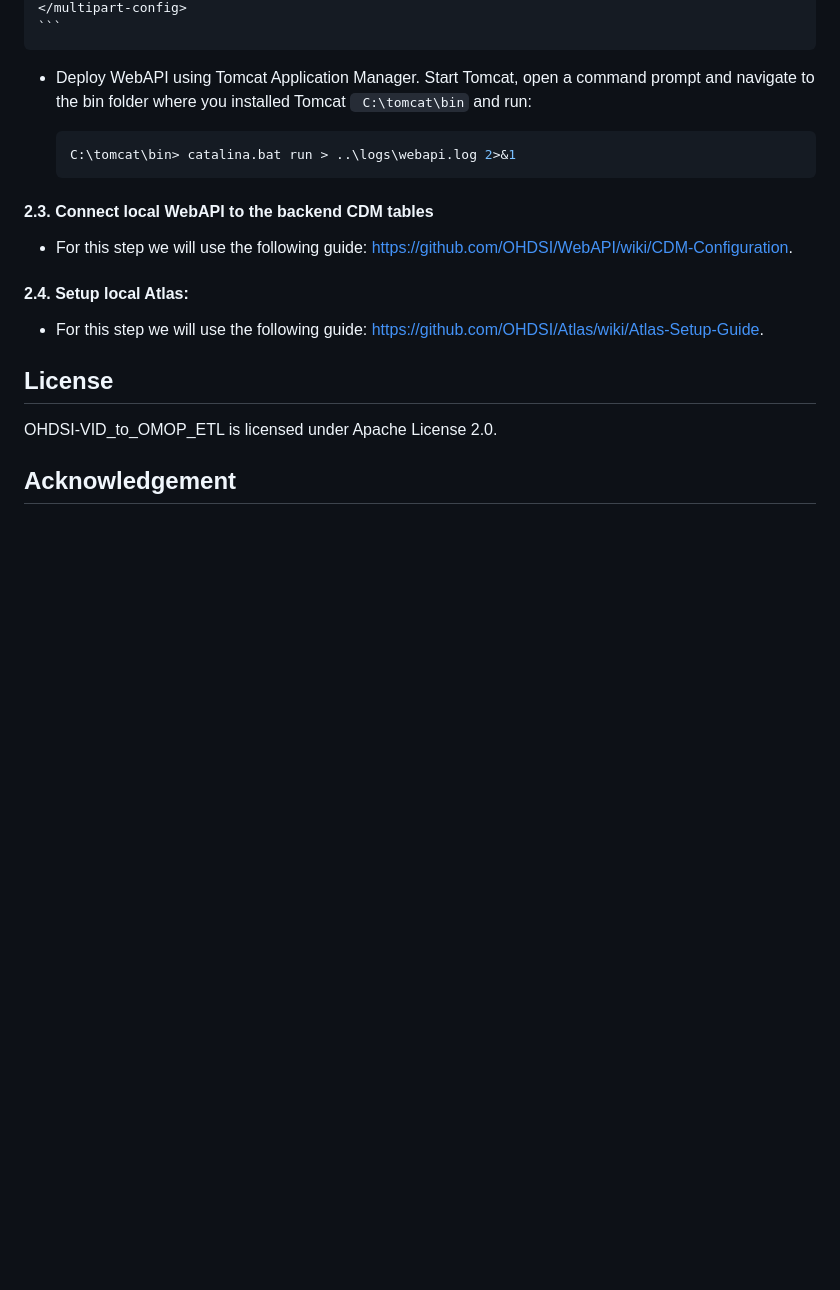
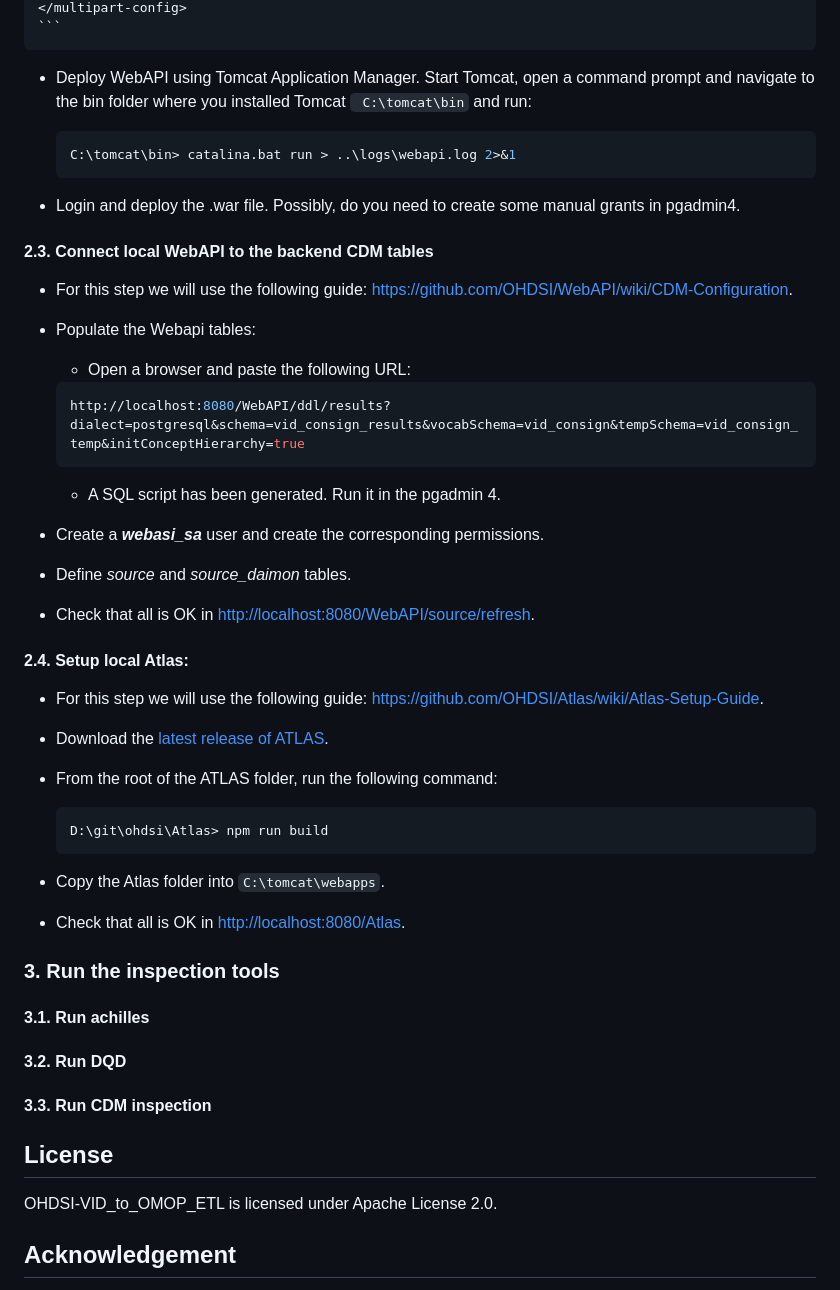
Before and after one commit to frasansa/VID2OMOP, a Markdown page: README.md, the part around one of its changes. Rendered like a GitHub page; blank space fills up the shorter version.

Commit message:
update instructions

````diff
--- a/README.md
+++ b/README.md
@@ -104,13 +104,50 @@ D:\Git\OHDSI\WebAPI> mvn clean package -DskipUnitTests -DskipITtests -s WebAPICo
     ```console
     C:\tomcat\bin> catalina.bat run > ..\logs\webapi.log 2>&1
     ```
+- Login and deploy the .war file. Possibly, do you need to create some manual grants in pgadmin4.
+
 #### 2.3. Connect local WebAPI to the backend CDM tables
 
 - For this step we will use the following guide: <https://github.com/OHDSI/WebAPI/wiki/CDM-Configuration>.
 
+- Populate the Webapi tables:
+
+  - Open a browser and paste the following URL:
+
+  ```console
+  http://localhost:8080/WebAPI/ddl/results?dialect=postgresql&schema=vid_consign_results&vocabSchema=vid_consign&tempSchema=vid_consign_temp&initConceptHierarchy=true
+  ```
+
+  - A SQL script has been generated. Run it in the pgadmin 4.
+
+- Create a ***webasi_sa*** user and create the corresponding permissions.
+
+- Define *source* and *source_daimon* tables.
+
+- Check that all is OK in <http://localhost:8080/WebAPI/source/refresh>.
+
 #### 2.4. Setup local Atlas:
 
 - For this step we will use the following guide: <https://github.com/OHDSI/Atlas/wiki/Atlas-Setup-Guide>.
+
+- Download the [latest release of ATLAS](https://github.com/OHDSI/Atlas/releases).
+
+- From the root of the ATLAS folder, run the following command:
+
+  ```console
+  D:\git\ohdsi\Atlas> npm run build
+  ```
+- Copy the Atlas folder into `C:\tomcat\webapps`.
+
+- Check that all is OK in <http://localhost:8080/Atlas>.
+
+### 3. Run the inspection tools
+
+#### 3.1. Run achilles
+
+#### 3.2. Run DQD
+
+#### 3.3. Run CDM inspection
 
 ## License
 
````
Also changed, not shown: other parts of README.md (+2 -2 lines).
